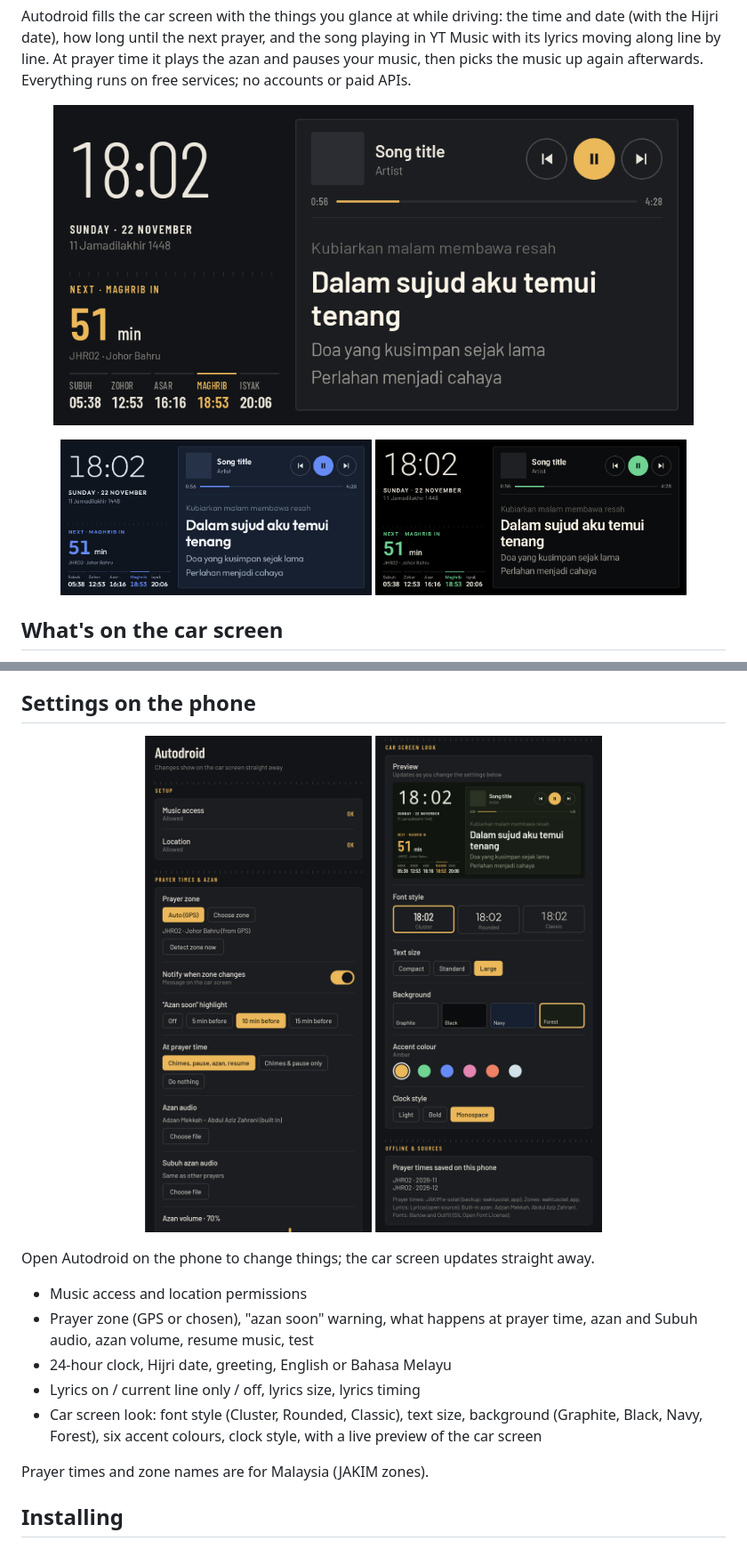
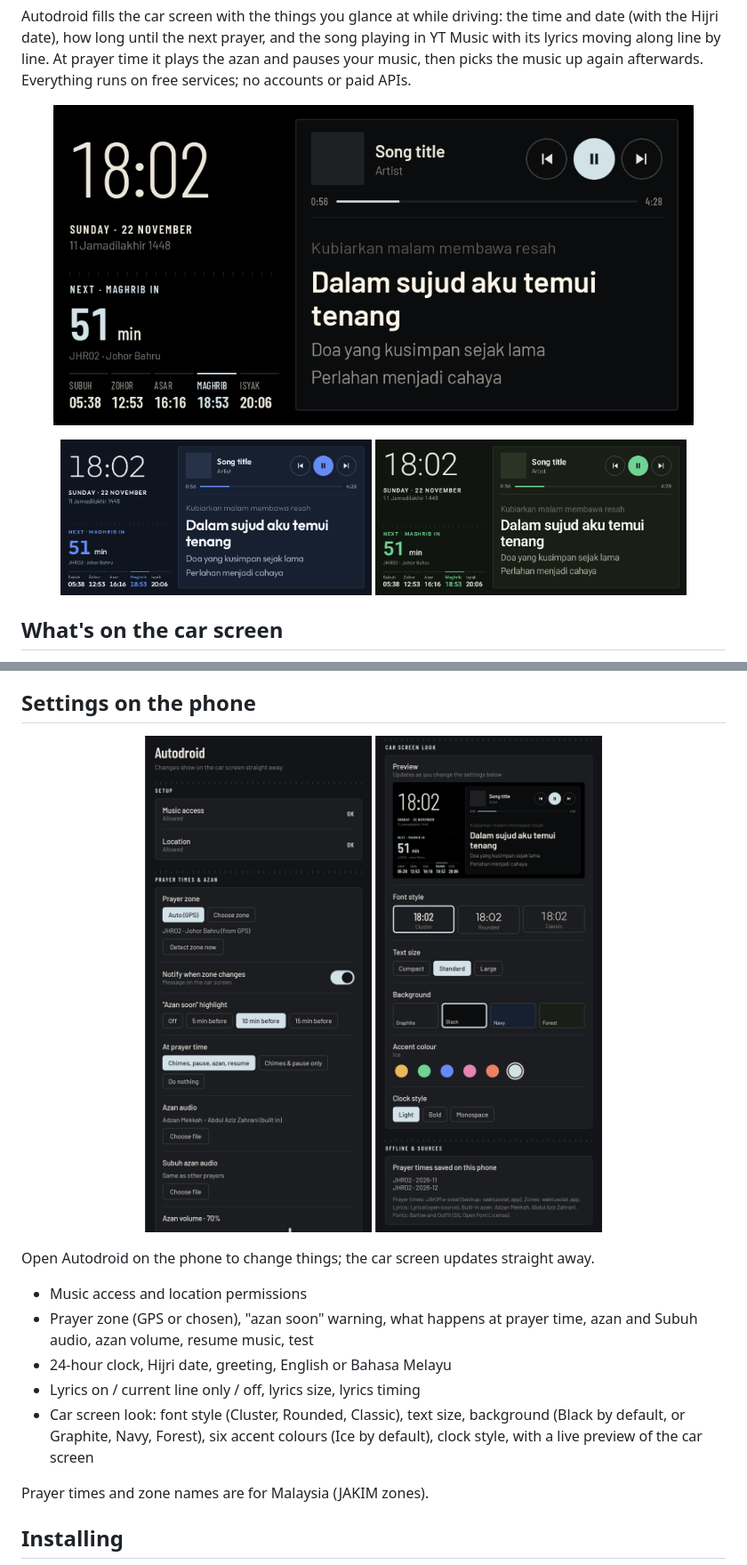
Before and after one commit to munshyn/autodroid, a Markdown page: README.md, 2 parts joined by grey strips. Shown at 89% size. Drawn GitHub-style; pictures changed too: docs/screens/car-black.png, docs/screens/car-forest.png (added), docs/screens/car-graphite.png (deleted).

Commit message:
Default look: Black background with Ice accent
Fresh installs start with Black and Ice (saved settings are kept).
README screenshots retaken in the default look; release APK rebuilt.

```diff
--- a/README.md
+++ b/README.md
@@ -11,11 +11,11 @@ Hijri date), how long until the next prayer, and the song playing in YT Music wi
 line by line. At prayer time it plays the azan and pauses your music, then picks the music up again
 afterwards. Everything runs on free services; no accounts or paid APIs.
 
-<p align="center"><img src="docs/screens/car-graphite.png" width="720" alt="Car screen, Graphite background"></p>
+<p align="center"><img src="docs/screens/car-black.png" width="720" alt="Car screen, Black background with the Ice accent (the default look)"></p>
 
 <p align="center">
   <img src="docs/screens/car-navy.png" width="350" alt="Car screen, Navy background, Rounded font">
-  <img src="docs/screens/car-black.png" width="350" alt="Car screen, Black background, Classic font">
+  <img src="docs/screens/car-forest.png" width="350" alt="Car screen, Forest background, Classic font">
 </p>
 
 ## What's on the car screen
@@ -47,8 +47,9 @@ Open Autodroid on the phone to change things; the car screen updates straight aw
   azan volume, resume music, test
 - 24-hour clock, Hijri date, greeting, English or Bahasa Melayu
 - Lyrics on / current line only / off, lyrics size, lyrics timing
-- Car screen look: font style (Cluster, Rounded, Classic), text size, background (Graphite, Black, Navy,
-  Forest), six accent colours, clock style, with a live preview of the car screen
+- Car screen look: font style (Cluster, Rounded, Classic), text size, background (Black by default, or
+  Graphite, Navy, Forest), six accent colours (Ice by default), clock style, with a live preview of the car
+  screen
 
 Prayer times and zone names are for Malaysia (JAKIM zones).
 
```
Also changed, not shown: 2 other files.
